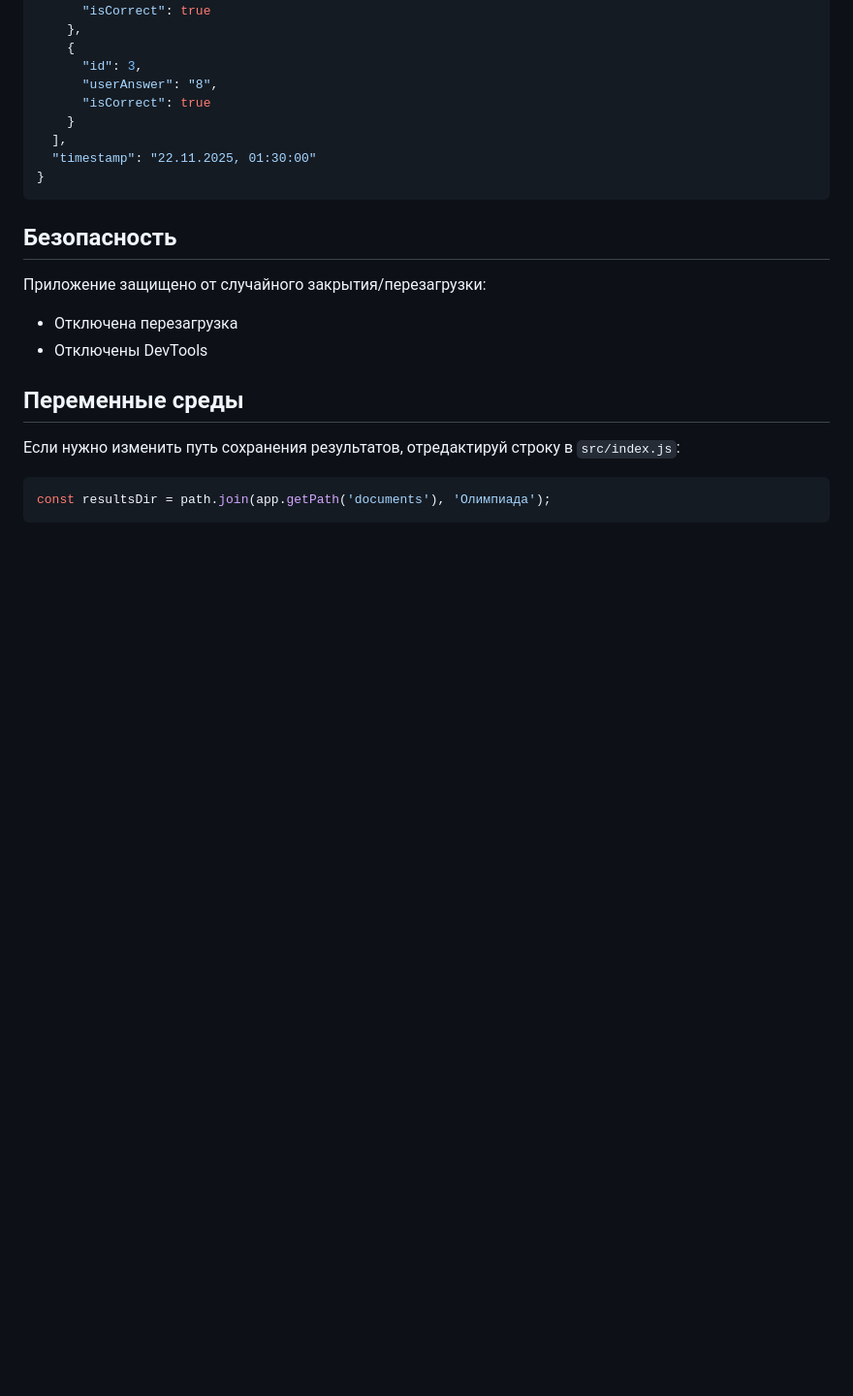
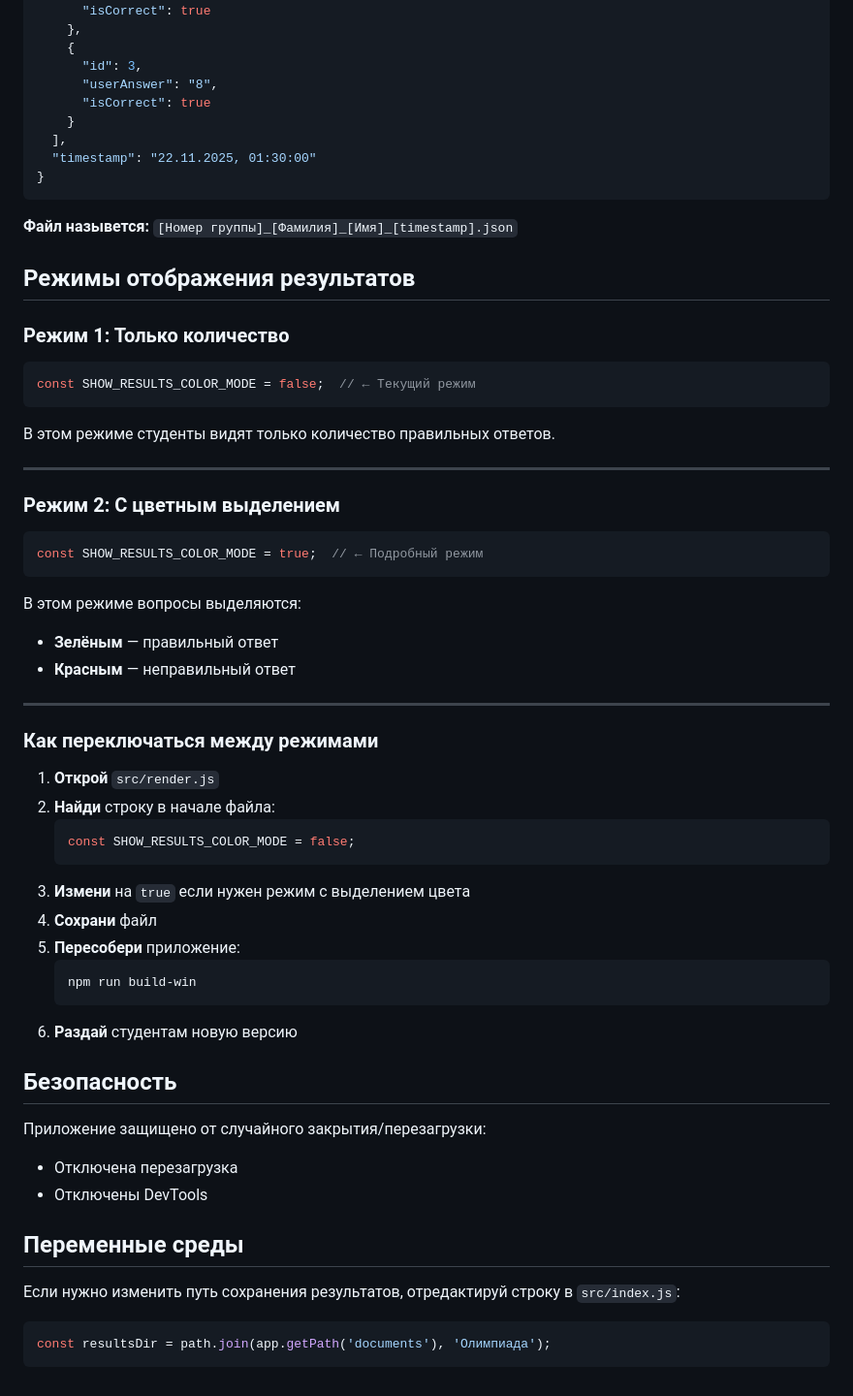
Before and after one commit to Lineyl/quiz-electron-app, a Markdown page: README.md, the part around the change. Shown at 97% size. GitHub-like rendering; blank space fills up the shorter version.

Commit message:
docs: update README with results display modes documentation

````diff
--- a/README.md
+++ b/README.md
@@ -124,6 +124,45 @@ npm run build-linux
   "timestamp": "22.11.2025, 01:30:00"
 }
 ```
+**Файл назывется:** `[Номер группы]_[Фамилия]_[Имя]_[timestamp].json`
+
+## Режимы отображения результатов
+### Режим 1: Только количество
+```javascript
+const SHOW_RESULTS_COLOR_MODE = false;  // ← Текущий режим
+```
+
+В этом режиме студенты видят только количество правильных ответов.
+
+---
+
+### Режим 2: С цветным выделением
+
+```javascript
+const SHOW_RESULTS_COLOR_MODE = true;  // ← Подробный режим
+```
+
+В этом режиме вопросы выделяются:
+- **Зелёным** — правильный ответ
+- **Красным** — неправильный ответ
+
+---
+
+### Как переключаться между режимами
+
+1. **Открой** `src/render.js`
+2. **Найди** строку в начале файла:
+   ```javascript
+   const SHOW_RESULTS_COLOR_MODE = false;
+   ```
+3. **Измени** на `true` если нужен режим с выделением цвета
+4. **Сохрани** файл
+5. **Пересобери** приложение:
+   ```bash
+   npm run build-win
+   ```
+6. **Раздай** студентам новую версию
+
 
 ## Безопасность
 
````
